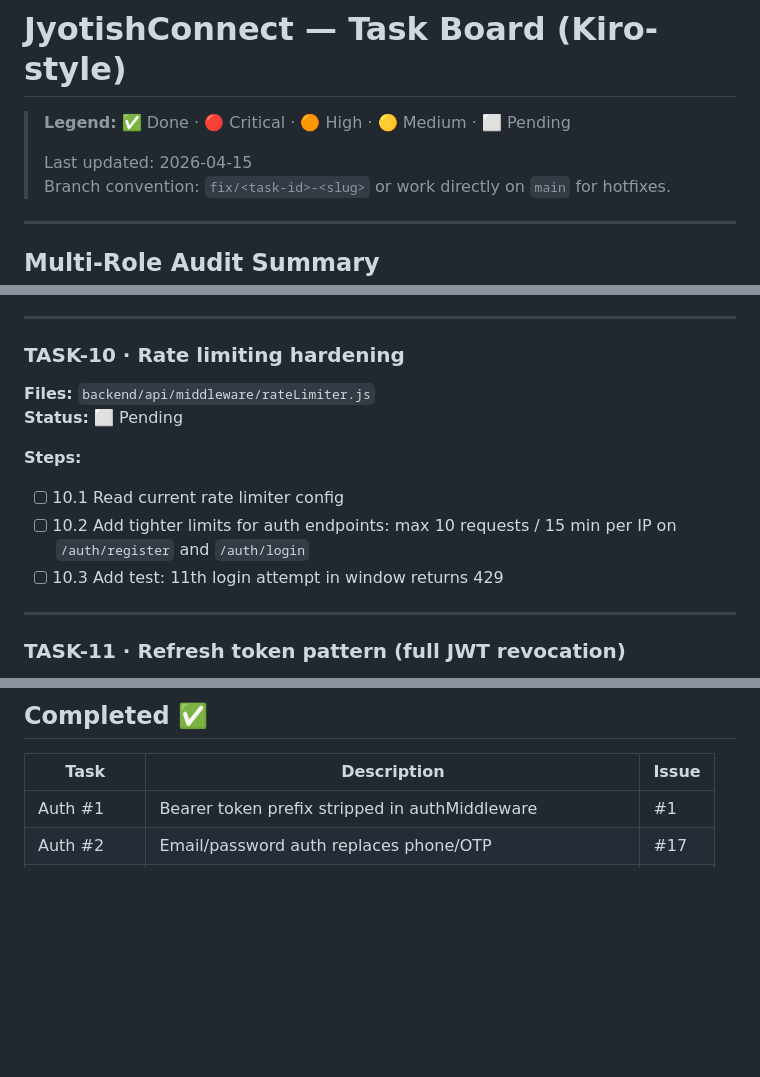
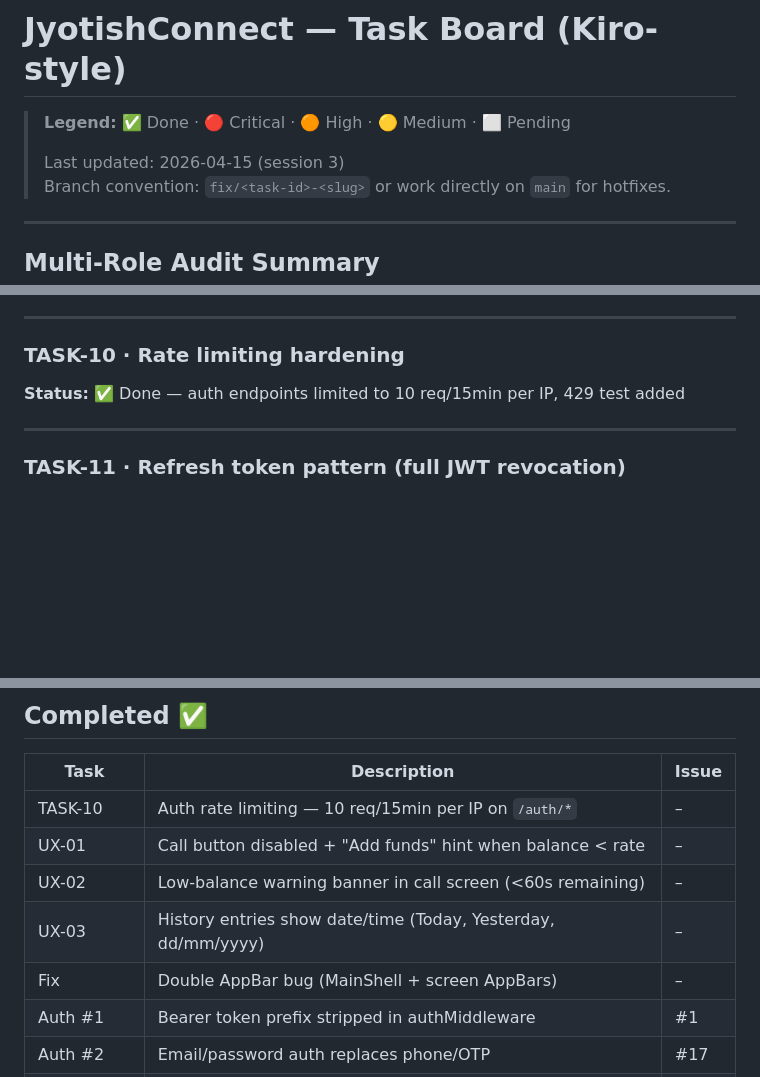
Before and after one commit to vishalhalbe/vedic-caller, a Markdown page: TASKS.md, 3 parts joined by grey strips. Drawn GitHub-style; blank space fills up the shorter version.

Commit message:
Update TASKS.md — mark TASK-10 and UX fixes complete
https://claude.ai/code/session_01WQadX8dFewzuknVzmxq7x5

```diff
--- a/TASKS.md
+++ b/TASKS.md
@@ -2,7 +2,7 @@
 
 > **Legend:** ✅ Done · 🔴 Critical · 🟠 High · 🟡 Medium · ⬜ Pending
 >
-> Last updated: 2026-04-15
+> Last updated: 2026-04-15 (session 3)
 > Branch convention: `fix/<task-id>-<slug>` or work directly on `main` for hotfixes.
 
 ---
@@ -95,13 +95,7 @@
 ---
 
 ### TASK-10 · Rate limiting hardening
-**Files:** `backend/api/middleware/rateLimiter.js`
-**Status:** ⬜ Pending
-
-**Steps:**
-- [ ] 10.1 Read current rate limiter config
-- [ ] 10.2 Add tighter limits for auth endpoints: max 10 requests / 15 min per IP on `/auth/register` and `/auth/login`
-- [ ] 10.3 Add test: 11th login attempt in window returns 429
+**Status:** ✅ Done — auth endpoints limited to 10 req/15min per IP, 429 test added
 
 ---
 
@@ -138,6 +132,11 @@
 
 | Task | Description | Issue |
 |------|-------------|-------|
+| TASK-10 | Auth rate limiting — 10 req/15min per IP on `/auth/*` | – |
+| UX-01 | Call button disabled + "Add funds" hint when balance < rate | – |
+| UX-02 | Low-balance warning banner in call screen (<60s remaining) | – |
+| UX-03 | History entries show date/time (Today, Yesterday, dd/mm/yyyy) | – |
+| Fix | Double AppBar bug (MainShell + screen AppBars) | – |
 | Auth #1 | Bearer token prefix stripped in authMiddleware | #1 |
 | Auth #2 | Email/password auth replaces phone/OTP | #17 |
 | Security #1 | `timingSafeEqual` for Razorpay HMAC | #4 |
```
